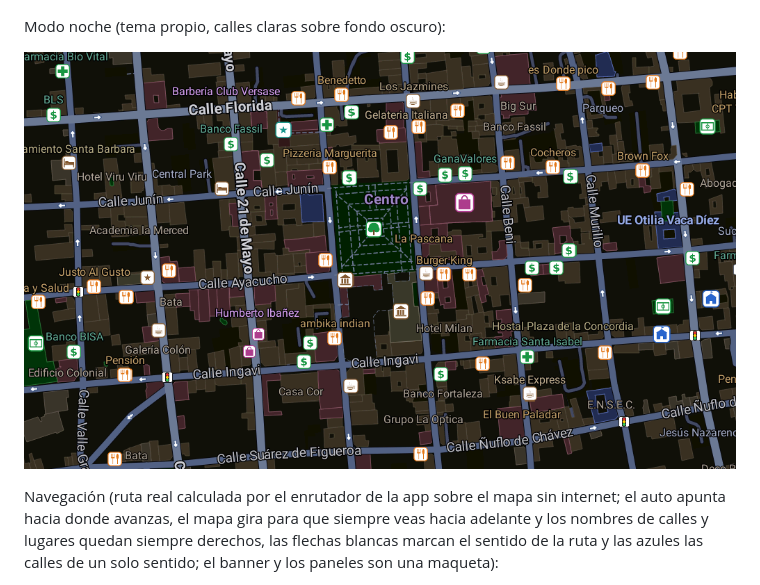
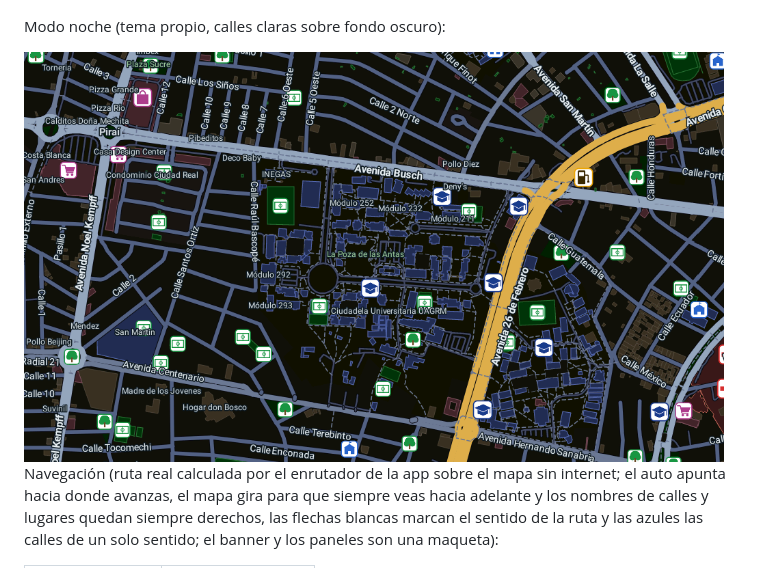
Before and after one commit to aguelpoli-spec/OpenCar, a Markdown page: README.md, the part around one of its changes. Drawn GitHub-style; pictures changed too: docs/screenshots/mapa-noche.png.

Commit message:
Mapas sin internet regenerados (ciudad, avenidas, calles y noche) con el motor actual y tabla del README con tamanos iguales

```diff
--- a/README.md
+++ b/README.md
@@ -29,7 +34,7 @@ Funciona sin internet una vez descargado el mapa de tu región.
 
 Modo noche (tema propio, calles claras sobre fondo oscuro):
 
-![Mapa de noche](docs/screenshots/mapa-noche.png)
+<img src="docs/screenshots/mapa-noche.png" alt="Mapa de noche" width="700">
 
 Navegación (ruta real calculada por el enrutador de la app sobre el mapa sin internet; el auto apunta hacia donde avanzas, el mapa gira para que siempre veas hacia adelante y los nombres de calles y lugares quedan siempre derechos, las flechas blancas marcan el sentido de la ruta y las azules las calles de un solo sentido; el banner y los paneles son una maqueta):
 
```
Also changed, not shown: other parts of README.md (+8 -3 lines), docs/screenshots/mapa-avenidas.png, docs/screenshots/mapa-calles.png, docs/screenshots/mapa-ciudad.png.
